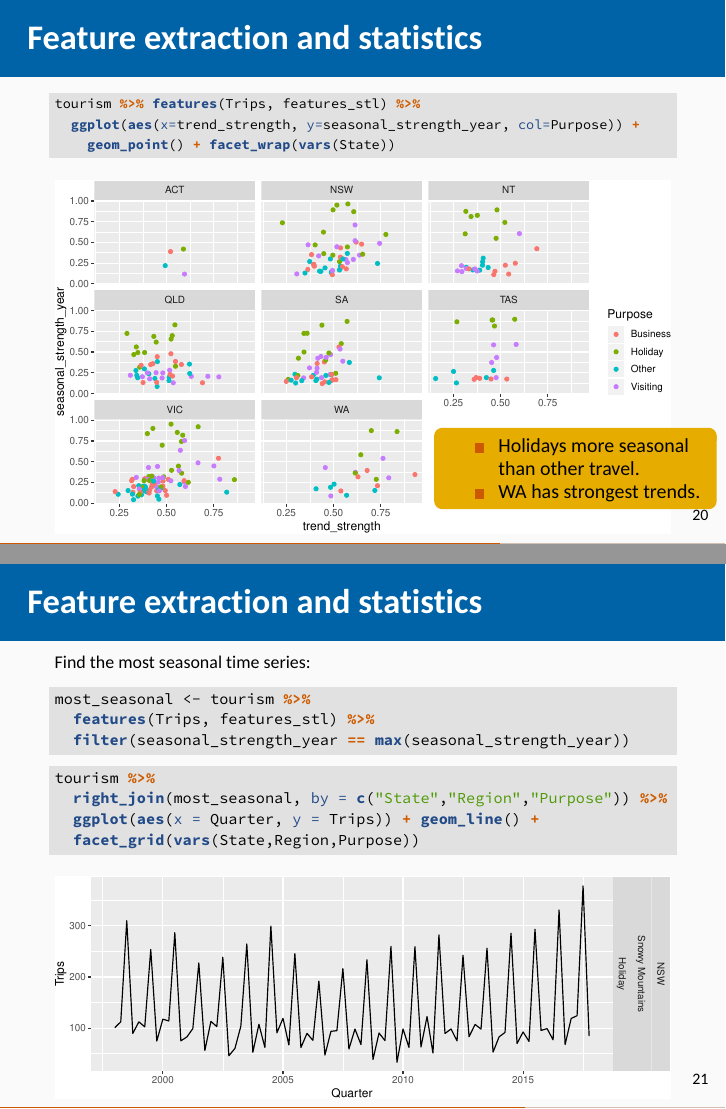
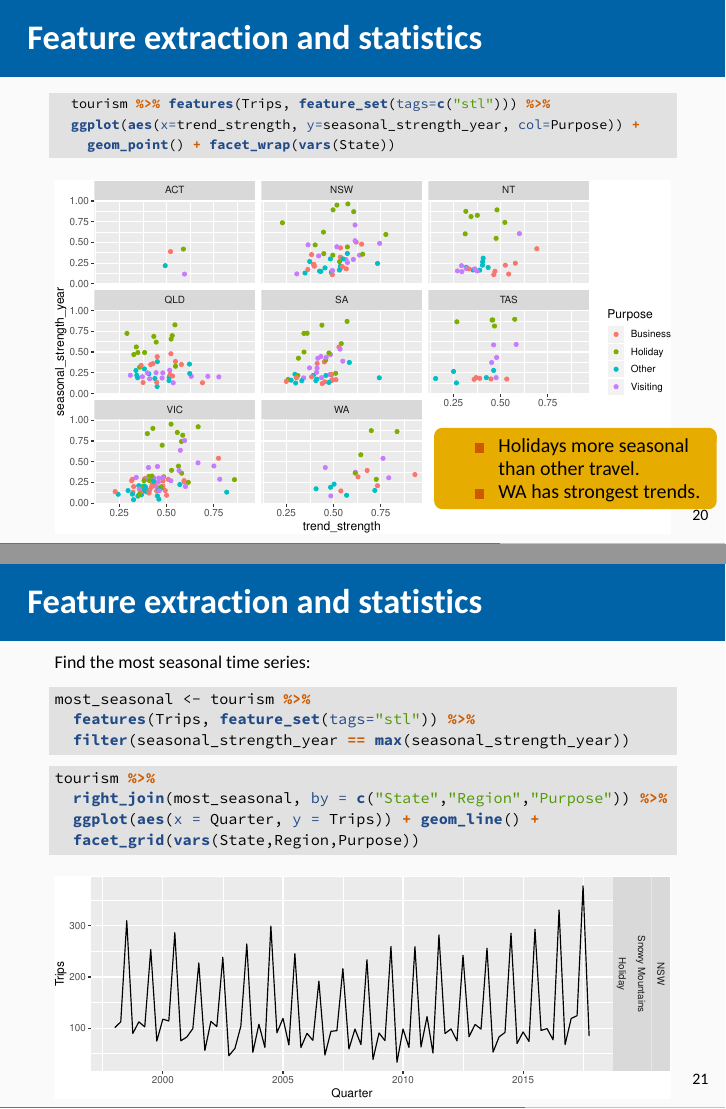
Before and after one commit to robjhyndman/feasts-talk, an R Markdown document (feasts.Rmd): pages 28 and 30 of 39, joined at a grey line. The pictures show the output file feasts.pdf that the author committed with the source.

Commit message:
Now using tags for stl features

````diff
--- a/feasts.Rmd
+++ b/feasts.Rmd
@@ -201,7 +201,7 @@ tourism %>% features(Trips, features_stl)
 \fontsize{8}{9}\sf
 
 ```{r features-plot, fig.height=4.6}
-tourism %>% features(Trips, features_stl) %>%
+  tourism %>% features(Trips, feature_set(tags=c("stl"))) %>%
   ggplot(aes(x=trend_strength, y=seasonal_strength_year, col=Purpose)) +
     geom_point() + facet_wrap(vars(State))
 ```
@@ -221,7 +221,7 @@ Find the most seasonal time series:
 
 ```{r extreme}
 most_seasonal <- tourism %>%
-  features(Trips, features_stl) %>%
+  features(Trips, feature_set(tags="stl")) %>%
   filter(seasonal_strength_year == max(seasonal_strength_year))
 ```
 
````
Also changed, not shown: feasts.pdf, figs/pca1.pdf, figs/pca2.pdf, figs/pca3.pdf, figs/pca4.pdf, feasts.Rmd (2 more changed lines).
